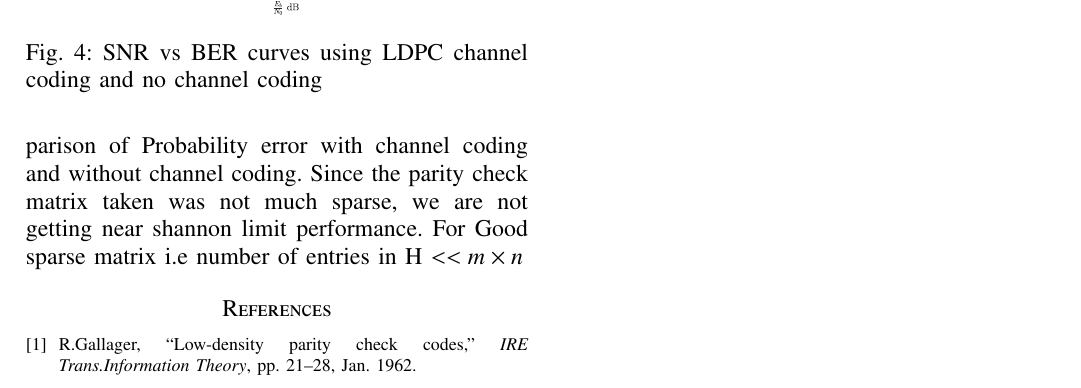
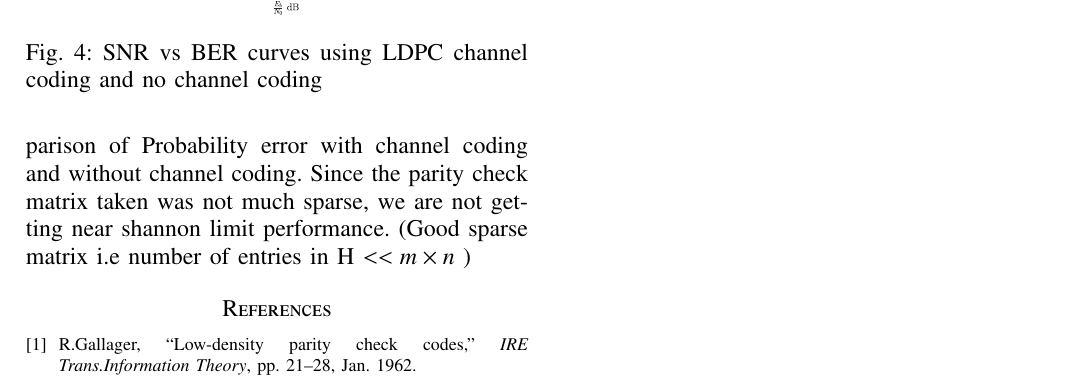
Before and after one commit to Theresh/LDPC, a LaTeX paper (ldpc.tex): part of page 3 of 3, cut so that both start at the same text. Compiled offline with pdfLaTeX.

Commit message:
Add existing files

```diff
--- a/ldpc.tex
+++ b/ldpc.tex
@@ -471,7 +471,7 @@ For frames N=10000.
 \label{fig : ber}
 \end{center}
 \end{figure}
-Fig \ref{fig : ber} Shows the Comparison of Probability error with channel coding and without channel coding. Since the parity check matrix taken was not much sparse, we are not getting near shannon limit performance. For Good sparse matrix i.e number of entries in H $<< m\times n $
+Fig \ref{fig : ber} Shows the Comparison of Probability error with channel coding and without channel coding. Since the parity check matrix taken was not much sparse, we are not getting near shannon limit performance. (Good sparse matrix i.e number of entries in H $<< m\times n $ )
 
 \bibliography{IEEEabrv,ldpc.bib}
 \end{document}
```
Also changed, not shown: ldpc.pdf, ldpc.ps, 2 other files.
